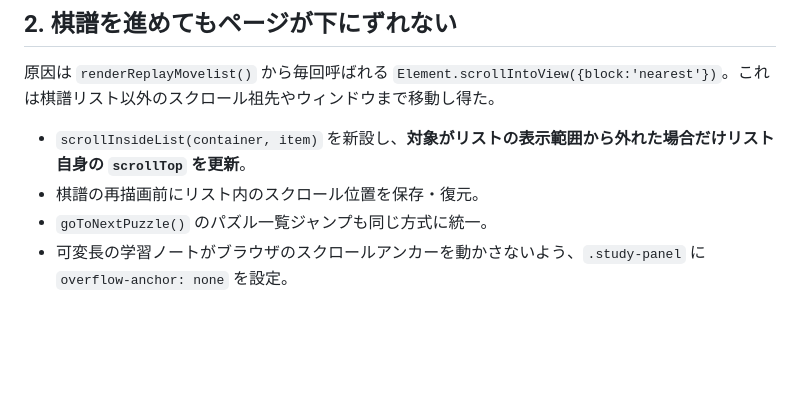
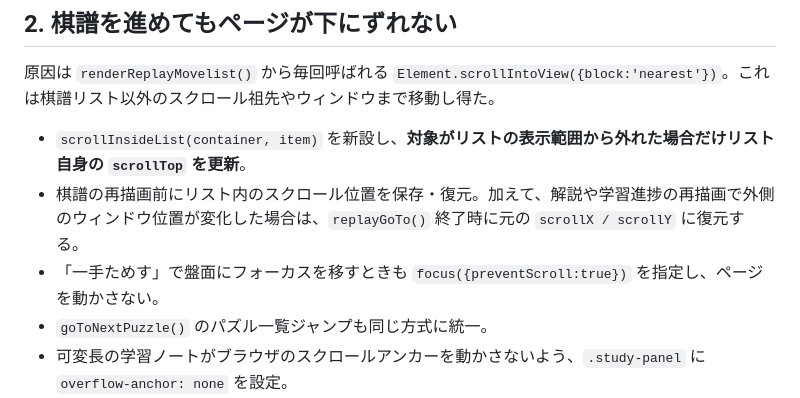
Before and after one commit to moenium-AI/animal-chess, a Markdown page: docs/learning-usability-fixes-2026-10-25.md, the part around the change. Rendered like a GitHub page; blank space fills up the shorter version.

Commit message:
Document viewport preservation beyond nested-list scrolling

```diff
--- a/docs/learning-usability-fixes-2026-10-25.md
+++ b/docs/learning-usability-fixes-2026-10-25.md
@@ -19,7 +19,8 @@
 原因は `renderReplayMovelist()` から毎回呼ばれる `Element.scrollIntoView({block:'nearest'})`。これは棋譜リスト以外のスクロール祖先やウィンドウまで移動し得た。
 
 - `scrollInsideList(container, item)` を新設し、**対象がリストの表示範囲から外れた場合だけリスト自身の `scrollTop` を更新**。
-- 棋譜の再描画前にリスト内のスクロール位置を保存・復元。
+- 棋譜の再描画前にリスト内のスクロール位置を保存・復元。加えて、解説や学習進捗の再描画で外側のウィンドウ位置が変化した場合は、`replayGoTo()` 終了時に元の `scrollX / scrollY` に復元する。
+- 「一手ためす」で盤面にフォーカスを移すときも `focus({preventScroll:true})` を指定し、ページを動かさない。
 - `goToNextPuzzle()` のパズル一覧ジャンプも同じ方式に統一。
 - 可変長の学習ノートがブラウザのスクロールアンカーを動かさないよう、`.study-panel` に `overflow-anchor: none` を設定。
 - Playwrightで長い風車の教材を一手ずつ進め、戻しても `window.scrollY` が変わらず、**棋譜一覧自体は必要に応じてスクロールする**ことを確認。
```
